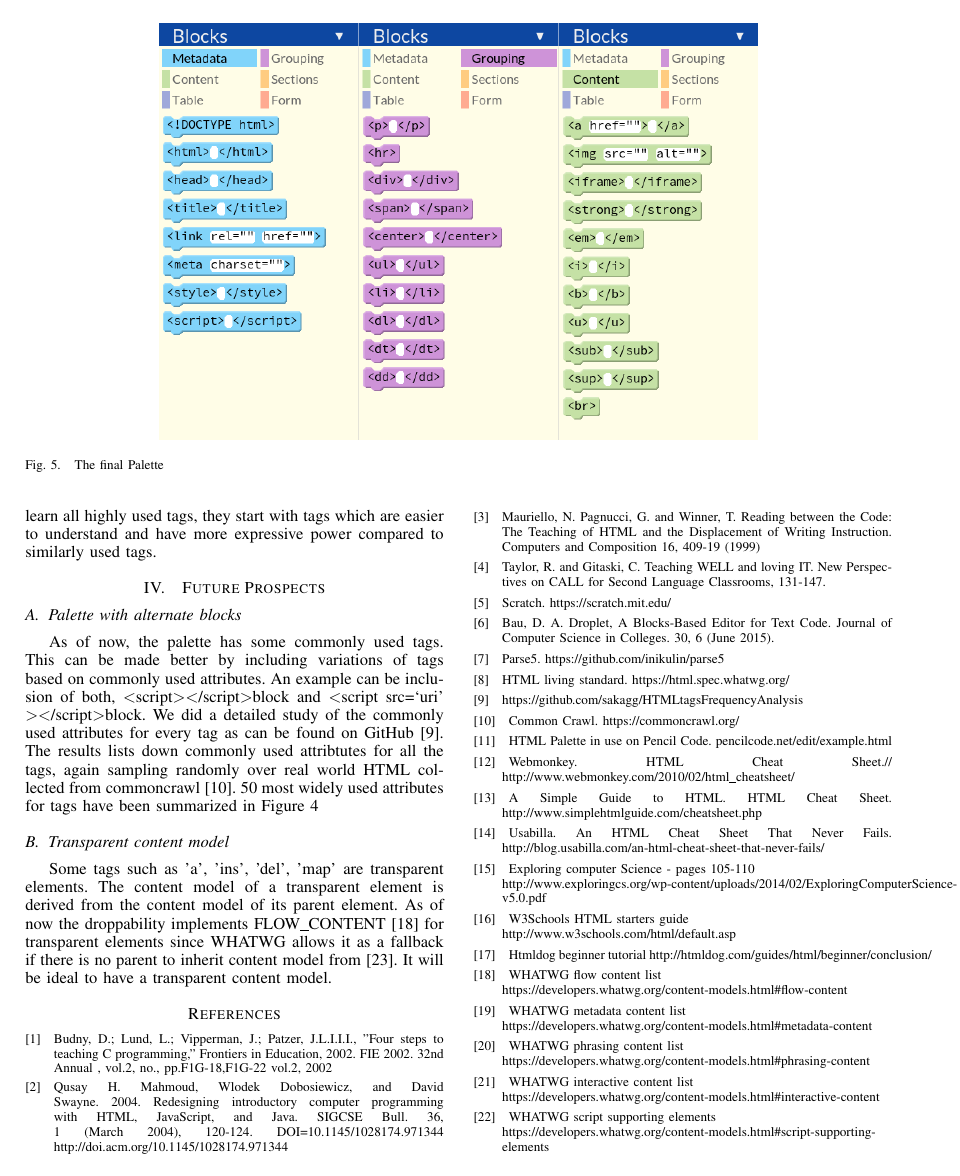
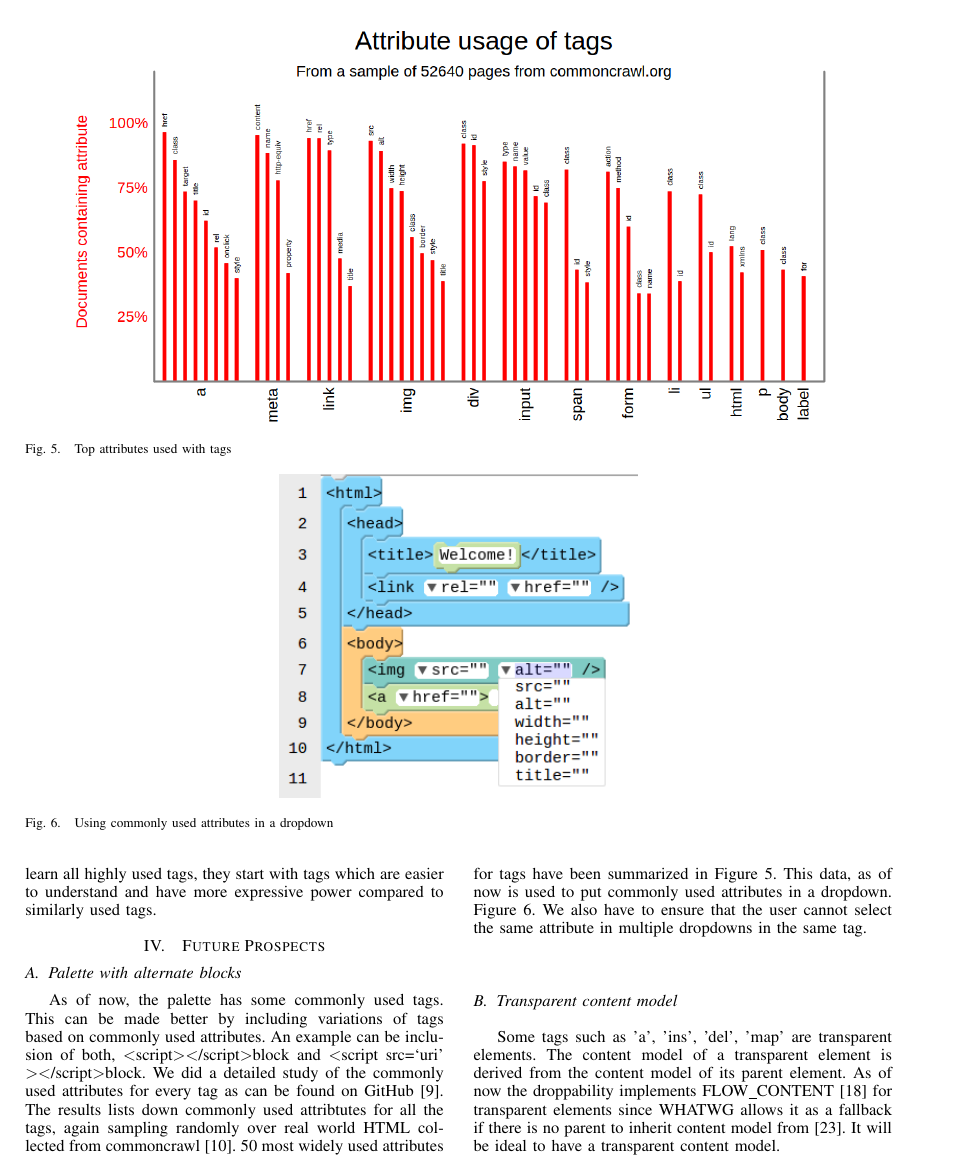
Before and after one commit to dabbler0/htmldropletpaper, a LaTeX paper (htmldroplet.tex): page 4 of 5. Compiled offline with pdfLaTeX.

Commit message:
Add dropdow image

```diff
--- a/htmldroplet.tex
+++ b/htmldroplet.tex
@@ -501,6 +501,13 @@ Right Scale (blue) - Percentage of pages containing the tag.
 
 \begin{figure*}
 \centering
+\includegraphics[width=5in]{Palette.png}
+\caption{The final Palette}
+\label{paletteimage}
+\end{figure*}
+
+\begin{figure*}
+\centering
 \includegraphics[width=6.5in]{attrgraph.png}
 \caption{Top attributes used with tags}
 \label{attrgraph}
@@ -508,9 +515,9 @@ Right Scale (blue) - Percentage of pages containing the tag.
 
 \begin{figure*}
 \centering
-\includegraphics[width=5in]{Palette.png}
-\caption{The final Palette}
-\label{paletteimage}
+\includegraphics[width=3in]{dropdown.png}
+\caption{Using commonly used attributes in a dropdown}
+\label{dropdownimage}
 \end{figure*}
 
 Figure \ref{Tagsgraph} shows our analysis of tag frequencies over random HTML datasets collected from commoncrawl \cite{commoncrawl} (data and full results are available on Github \cite{FullResults}.  Red bars represent a count of the number of times each tag was used per page on average in the crawled data sets. Blue line represents the percentage of documents in the data sets that used the tag.
@@ -520,7 +527,7 @@ We created he final palette \ref{paletteimage} whose full working version is pub
 \section{Future Prospects}
 
 \subsection{Palette with alternate blocks}
-As of now, the palette has some commonly used tags. This can be made better by including variations of tags based on commonly used attributes. An example can be inclusion of both, \textless script\textgreater \textless /script\textgreater block and \textless script src=`uri' \textgreater \textless/script\textgreater block. We did a detailed study of the commonly used attributes for every tag as can be found on GitHub \cite{FullResults}. The results lists down commonly used attribtutes for all the tags, again sampling randomly over real world HTML collected from commoncrawl \cite{commoncrawl}. 50 most widely used attributes for tags have been summarized in Figure \ref{attrgraph}
+As of now, the palette has some commonly used tags. This can be made better by including variations of tags based on commonly used attributes. An example can be inclusion of both, \textless script\textgreater \textless /script\textgreater block and \textless script src=`uri' \textgreater \textless/script\textgreater block. We did a detailed study of the commonly used attributes for every tag as can be found on GitHub \cite{FullResults}. The results lists down commonly used attribtutes for all the tags, again sampling randomly over real world HTML collected from commoncrawl \cite{commoncrawl}. 50 most widely used attributes for tags have been summarized in Figure \ref{attrgraph}. This data, as of now is used to put commonly used attributes in a dropdown. Figure \ref{dropdownimage}. We also have to ensure that the user cannot select the same attribute in multiple dropdowns in the same tag.
 
 \subsection{Transparent content model}
 Some tags such as 'a', 'ins', 'del', 'map' are transparent elements. The content model of a transparent element is derived from the content model of its parent element. As of now the droppability implements FLOW\_CONTENT \cite{flowcontent} for transparent elements since WHATWG allows it as a fallback if there is no parent to inherit content model from \cite{whatwgtransparent}. It will be ideal to have a transparent content model.
```
Also changed, not shown: images/dropdown.png (added).
